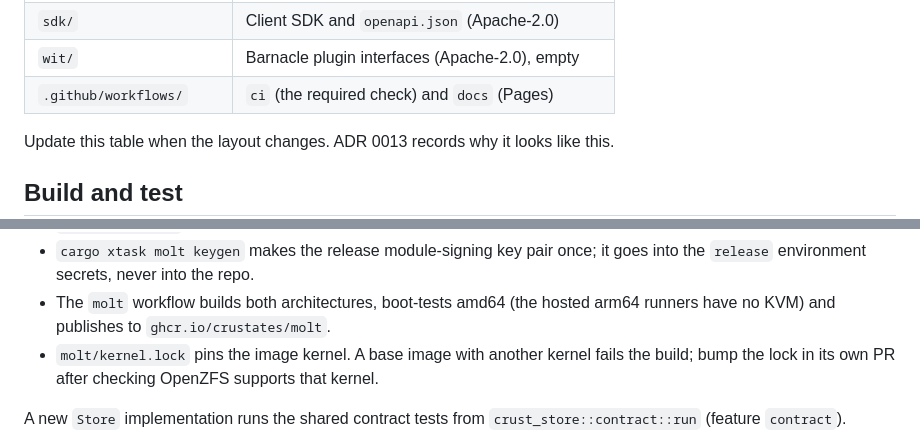
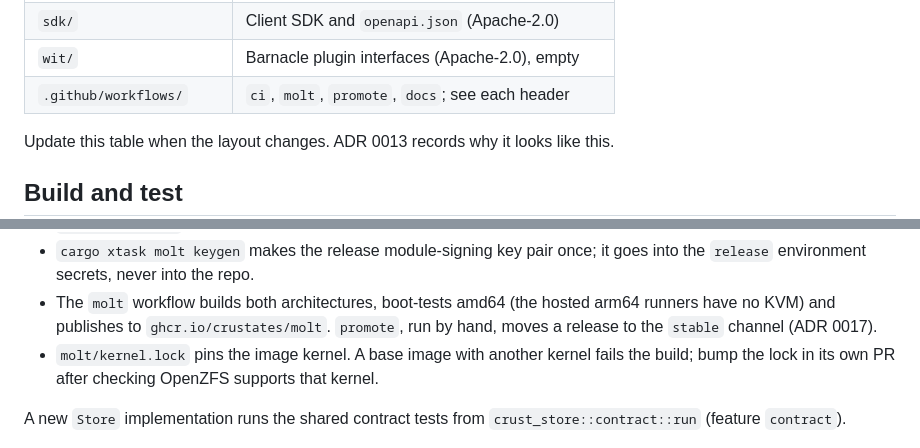
Before and after one commit to crustates/crustates, a Markdown page: CLAUDE.md, 2 parts joined by grey strips. GitHub-like rendering.

```diff
--- a/CLAUDE.md
+++ b/CLAUDE.md
@@ -60,7 +60,7 @@ Code names stay plain: a crate or module is `vm-driver`, not `tide-driver`.
 | `molt/`                  | Molt OS image: Containerfile, rootfs, selftest   |
 | `sdk/`                   | Client SDK and `openapi.json` (Apache-2.0)       |
 | `wit/`                   | Barnacle plugin interfaces (Apache-2.0), empty   |
-| `.github/workflows/`     | `ci` (the required check) and `docs` (Pages)     |
+| `.github/workflows/`     | `ci`, `molt`, `promote`, `docs`; see each header |
 
 Update this table when the layout changes. ADR 0013 records why it looks like
 this.
@@ -97,6 +97,7 @@ this.
   it goes into the `release` environment secrets, never into the repo.
 - The `molt` workflow builds both architectures, boot-tests amd64 (the hosted
   arm64 runners have no KVM) and publishes to `ghcr.io/crustates/molt`.
+  `promote`, run by hand, moves a release to the `stable` channel (ADR 0017).
 - `molt/kernel.lock` pins the image kernel. A base image with another kernel
   fails the build; bump the lock in its own PR after checking OpenZFS supports
   that kernel.
```
Also changed, not shown: docs/install.md (+22 -3 lines).
